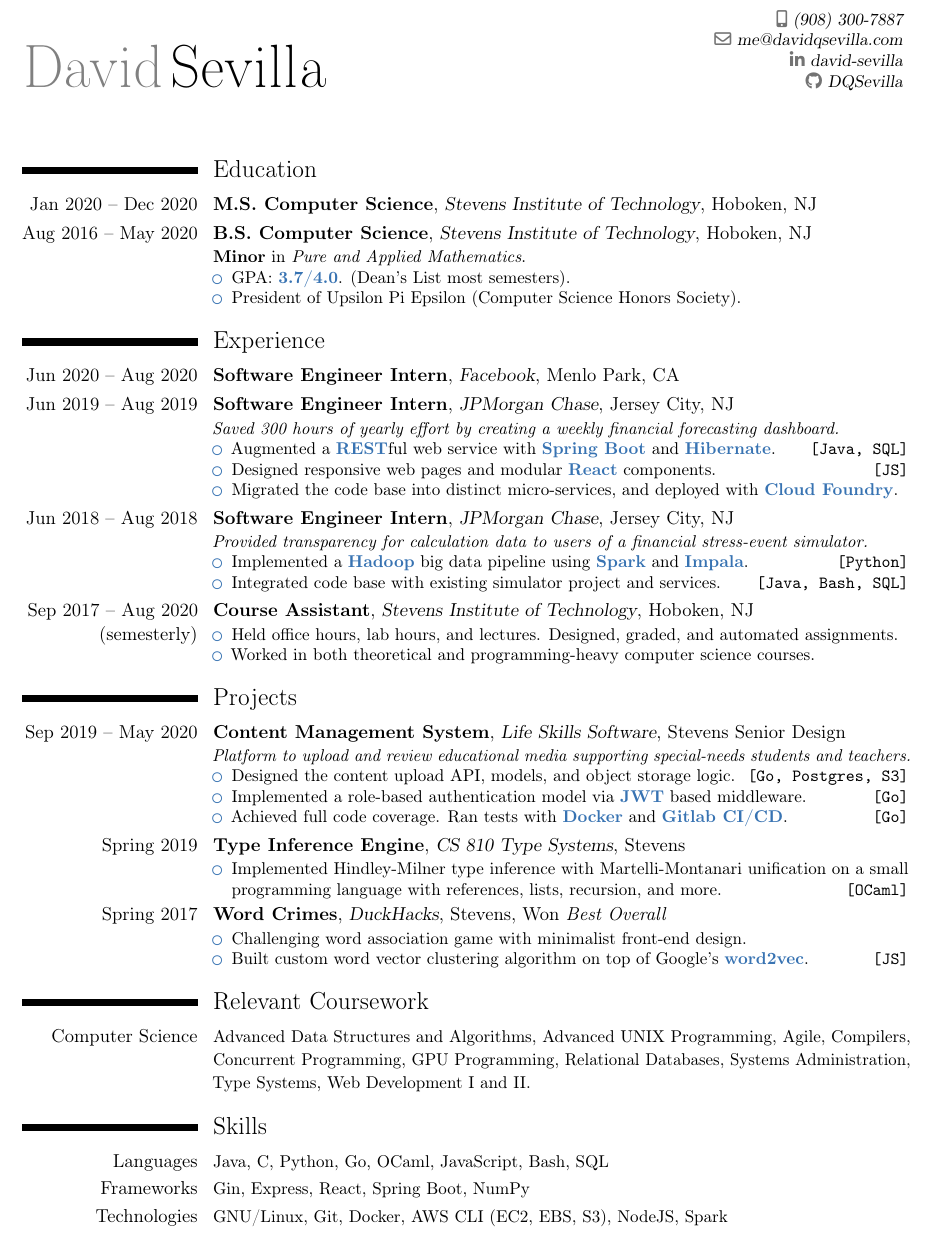
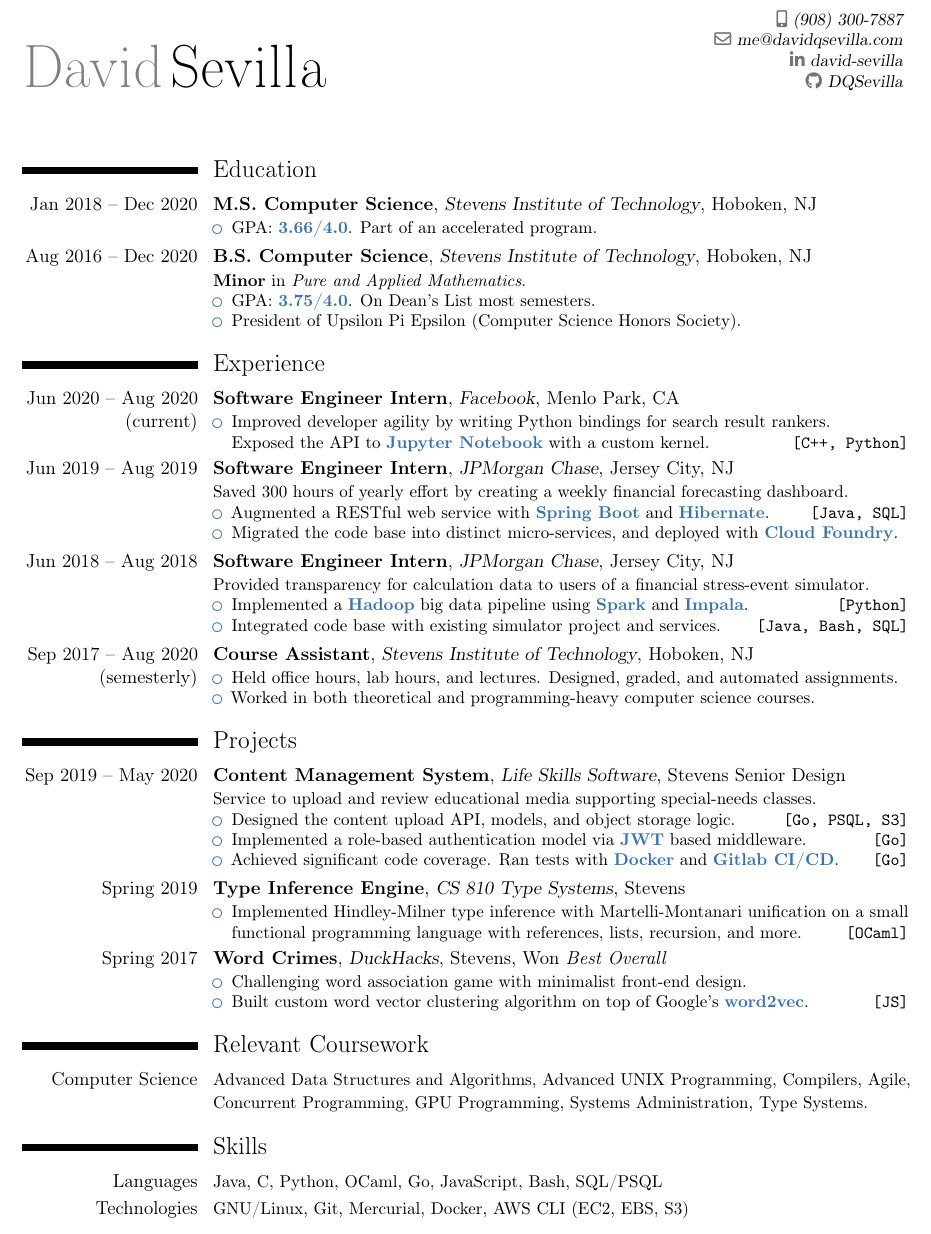
Before and after one commit to DQSevilla/resume, a LaTeX CV (DavidSevilla_Resume.tex): part of the page, cut so that both start at the same text. Compiled offline with pdfLaTeX.

Commit message:
Clean up and add first half of Facebook experience

```diff
--- a/DavidSevilla_Resume.tex
+++ b/DavidSevilla_Resume.tex
@@ -34,28 +47,39 @@
 \sethintscolumntowidth{mmm yyyy -- mmm y}
 
 \section{Education}
-\cventry{Jan 2020 -- Dec 2020}{M.S. Computer Science}{Stevens Institute of Technology}{Hoboken, NJ}{}{}
-\cventry{Aug 2016 -- May 2020}{B.S. Computer Science}{Stevens Institute of Technology}{Hoboken, NJ}{}{
+\cventry{Jan 2018 -- Dec 2020}{M.S. Computer Science}{Stevens Institute of Technology}{Hoboken, NJ}{}{
+    \begin{itemize}
+        \iitem{GPA: \bbold{3.66/4.0}. Part of an accelerated program}
+    \end{itemize}
+}
+\cventry{Aug 2016 -- Dec 2020}{B.S. Computer Science}{Stevens Institute of Technology}{Hoboken, NJ}{}{
     \textbf{Minor} in \textit{Pure and Applied Mathematics}.
     \begin{itemize}
-        \iitem{GPA: \bbold{3.7/4.0}. (Dean's List most semesters)}
+        \iitem{GPA: \bbold{3.75/4.0}. On Dean's List most semesters}
+        % \iitem{M.S. GPA: \bbold{3.66/4.0}. Accelerated course load program}
         \iitem{President of Upsilon Pi Epsilon (Computer Science Honors Society)}
     \end{itemize}
 }
 
 \section{Experience}
 % \cventry{Sep 2020 -- Dec 2020}{Software Engineer Intern}{Datadog}{New York, NY}{}{}
-\cventry{Jun 2020 -- Aug 2020}{Software Engineer Intern}{Facebook}{Menlo Park, CA}{}{}
+\cventry{Jun 2020 -- Aug 2020\\(current)}{Software Engineer Intern}{Facebook}{Menlo Park, CA}{}{
+    \begin{itemize}
+        \titem{Improved developer agility by writing Python bindings for search result rankers. \\Exposed the API to \bbold{Jupyter Notebook} with a custom kernel}{C++, Python}
+        % \titem{Eliminated a multi-day debugging process using a \bbold{Hive} data pipeline and wrapper library for executing the Python rankers on large sets of search results}{HSQL}
+        % \iitem{Enabled ad-hoc ranker configuration editing by exposing a custom DSL to Python}
+    \end{itemize}
+}
 \cventry{Jun 2019 -- Aug 2019}{Software Engineer Intern}{JPMorgan Chase}{Jersey City, NJ}{}{
-    \textit{Saved 300 hours of yearly effort by creating a weekly financial forecasting dashboard.}
+    Saved 300 hours of yearly effort by creating a weekly financial forecasting dashboard.
     \begin{itemize}
-        \titem{Augmented a \bbold{REST}ful web service with \bbold{Spring Boot} and \bbold{Hibernate}}{Java, SQL}
-        \titem{Designed responsive web pages and modular \bbold{React} components}{JS}
+        \titem{Augmented a RESTful web service with \bbold{Spring Boot} and \bbold{Hibernate}}{Java, SQL}
+        % \titem{Designed responsive web pages and modular \bbold{React} components}{JS}
         \iitem{Migrated the code base into distinct micro-services, and deployed with \bbold{Cloud Foundry}}
     \end{itemize}
 }
 \cventry{Jun 2018 -- Aug 2018}{Software Engineer Intern}{JPMorgan Chase}{Jersey City, NJ}{}{
-    \textit{Provided transparency for calculation data to users of a financial stress-event simulator.}
+    Provided transparency for calculation data to users of a financial stress-event simulator.
     \begin{itemize}
         \titem{Implemented a \bbold{Hadoop} big data pipeline using \bbold{Spark} and \bbold{Impala}}{Python}
         % \titem{Created a \bbold{REST}ful web service in \bbold{Flask} and visual calculation tree}{JS, Python}
@@ -71,17 +95,17 @@
 
 \section{Projects}
 \cventry{Sep 2019 -- May 2020}{Content Management System}{Life Skills Software}{Stevens Senior Design}{}{
-    \textit{Platform to upload and review educational media supporting special-needs students and teachers.}
+    Service to upload and review educational media supporting special-needs classes.
     \begin{itemize}
-        \titem{Designed the content upload API, models, and object storage logic}{Go, Postgres, S3}
+        \titem{Designed the content upload API, models, and object storage logic}{Go, PSQL, S3}
         \titem{Implemented a role-based authentication model via \bbold{JWT} based middleware}{Go}
-        \titem{Achieved full code coverage. Ran tests with \bbold{Docker} and \bbold{Gitlab CI/CD}}{Go}
+        \titem{Achieved significant code coverage. Ran tests with \bbold{Docker} and \bbold{Gitlab CI/CD}}{Go}
         % \titem{Implemented and supported several fullstack features}{TypeScript, Go, PSQL}
     \end{itemize}{}
 }
 \cventry{Spring 2019}{Type Inference Engine}{CS 810 Type Systems}{Stevens}{}{
     \begin{itemize}
-        \titem{Implemented Hindley-Milner type inference with Martelli-Montanari unification on a small programming language with references, lists, recursion, and more}{OCaml}
+        \titem{Implemented Hindley-Milner type inference with Martelli-Montanari unification on a small functional programming language with references, lists, recursion, and more}{OCaml}
     \end{itemize}
 }
 % \cventry{Spring 2018}{Virtual Memory Simulator}{CS 492 Operating Systems}{Stevens}{}{
@@ -98,24 +122,23 @@
 
 \section{Relevant Coursework}
 \cvitem{Computer Science}{\small{
-Advanced Data Structures and Algorithms, Advanced UNIX Programming, Agile, Compilers, Concurrent Programming, GPU Programming, Relational Databases, Systems Administration, Type Systems, Web Development I and II.
+Advanced Data Structures and Algorithms, Advanced UNIX Programming, Compilers, Agile, Concurrent Programming, GPU Programming, Systems Administration, Type Systems.
 }}
-% \cvitem{Computer Science}{\small{
-% Advanced Data Structures and Algorithms, Operating Systems, Concurrent Programming, Compilers, Agile, Relational Databases, Web Development, Advanced Unix Programming, Systems Administration, GPU Programming.
-% }}
+% Advanced Data Structures and Algorithms, Advanced UNIX Programming, Agile, Compilers, Concurrent Programming, GPU Programming, Relational Databases, Systems Administration, Type Systems, Web Development I and II.
+
 % \cvitem{Mathematics}{\small{
 % Discrete Mathematics, Linear Algebra, Probability and Statistics, Abstract Algebra.
 % }}
 
 \section{Skills}
 \cvitem{Languages}{\small{
-Java, C, Python, Go, OCaml, JavaScript, Bash, SQL
+Java, C, Python, OCaml, Go, JavaScript, Bash, SQL/PSQL
 }}
-\cvitem{Frameworks}{\small{
-Gin, Express, React, Spring Boot, NumPy
-}}
+% \cvitem{Frameworks}{\small{
+% Gin, Express, React, Spring Boot, NumPy
+% }}
 \cvitem{Technologies}{\small{
-GNU/Linux, Git, Docker, AWS CLI (EC2, EBS, S3), NodeJS, Spark
+GNU/Linux, Git, Mercurial, Docker, AWS CLI (EC2, EBS, S3)%, NodeJS, Spark
 }}
 
 \pagebreak
```
Also changed, not shown: DavidSevilla_Resume.tex (15 more changed lines).
